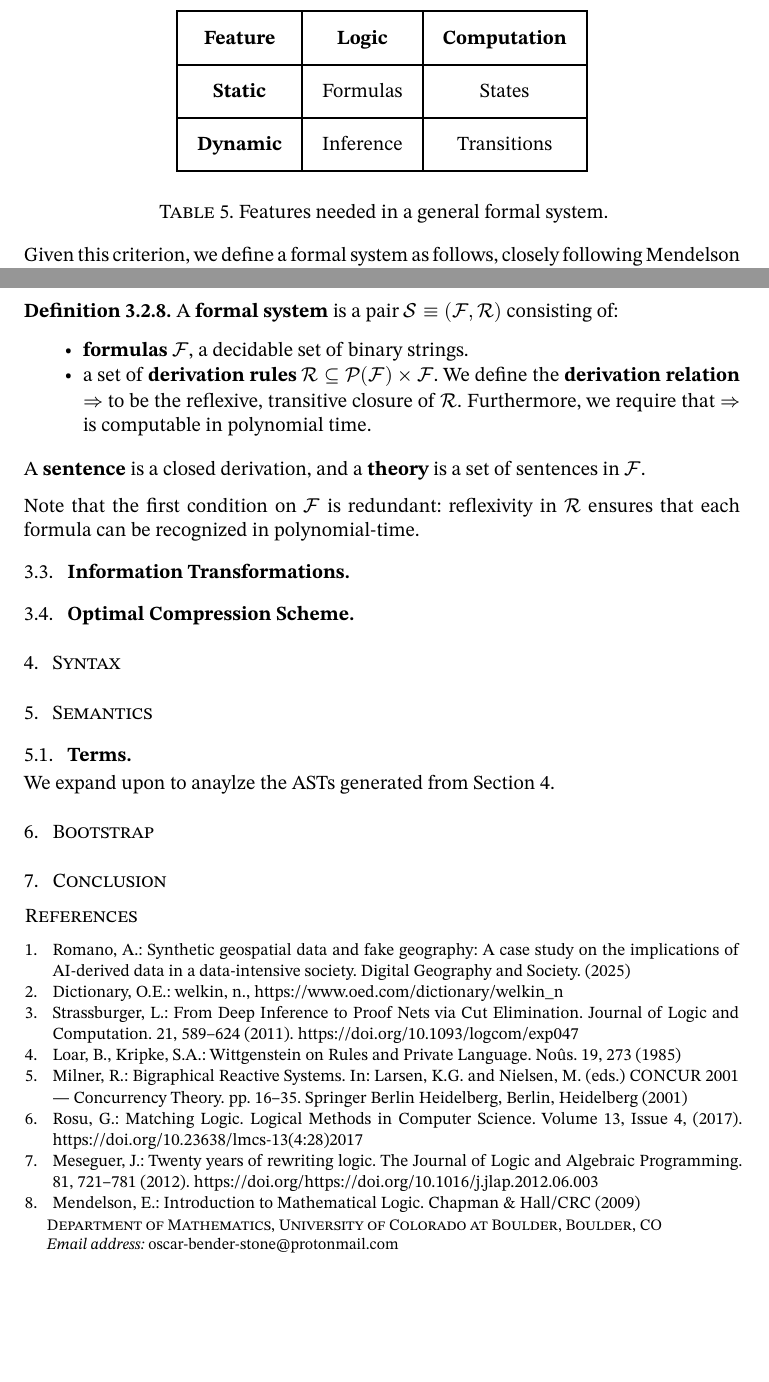
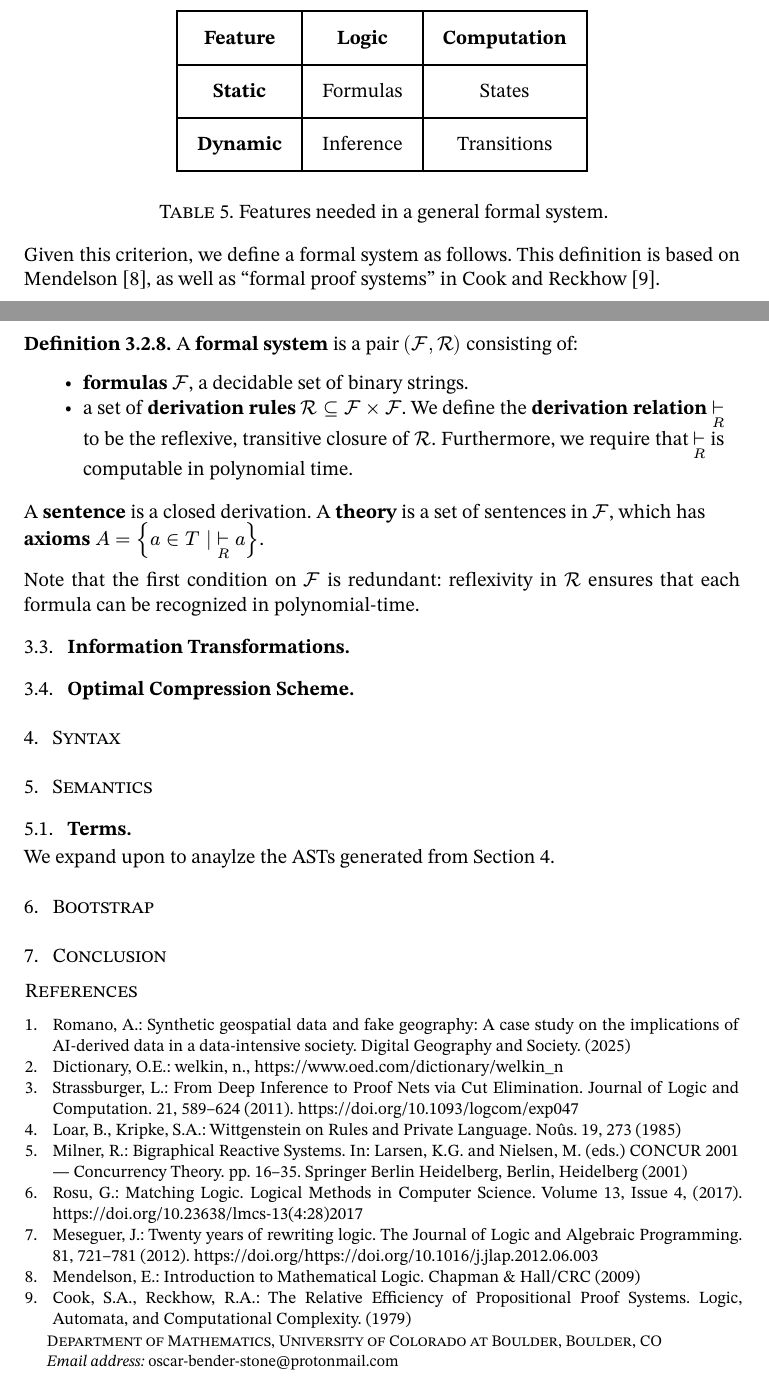
Before and after one commit to oscar-bender-stone/honors-thesis, a Typst document (source/index.typ, which reads source/information_systems.typ, source/references.bib): two parts of pages 7 and 8 of 8, joined at a grey line, cut so that both start at the same text, the shorter picture padded with empty space. Compiled offline with Typst 0.15.

Commit message:
Refined definition of formal systems and added new reference

```diff
--- a/source/information_systems.typ
+++ b/source/information_systems.typ
@@ -180,7 +180,8 @@ this is intentionally _general_ to encompass any other interpretation.
 )<formal_system_features>
 
 
-Given this criterion, we define a formal system as follows, closely following
-Mendelson @mendelson_logic.
+Given this criterion, we define a formal system as follows. This definition is
+based on Mendelson @mendelson_logic, as well as "formal proof systems" in Cook
+and Reckhow @cook_proof_systems.
 
 #definition[
@@ -188,13 +189,12 @@ Mendelson @mendelson_logic.
 
   - *formulas* $cal(F)$, a decidable set of binary strings.
-  - a set of *derivation rules*
-    #box[$cal(R) subset.eq cal(P)(cal(F)) times cal(F)$]. We define the
-    *derivation relation* $=>$ to be the reflexive, transitive closure of
-    $cal(R)$. Furthermore, we require that $=>$ is computable in polynomial
-    time.
+  - a set of *derivation rules* #box[$cal(R) subset.eq cal(F) times cal(F)$]. We
+    define the *derivation relation* $tack_R$ to be the reflexive, transitive
+    closure of $cal(R)$. Furthermore, we require that $tack_R$ is computable in
+    polynomial time.
 
-  A *sentence* is a closed derivation, and a *theory* is a set of sentences in
-  $cal(F)$.
+  A *sentence* is a closed derivation. A *theory* is a set of sentences in
+  $cal(F)$, which has *axioms* $A = {a in T | tack_R a}$.
 ]
 
 Note that the first condition on $cal(F)$ is redundant: reflexivity in $cal(R)$
--- a/source/references.bib
+++ b/source/references.bib
@@ -45,6 +45,13 @@
   issn          = {00122017, 17468361},
   url           = {http://www.jstor.org/stable/42964248},
   urldate       = {2025-10-21},
+}
+@article{cook_proof_systems,
+  title         = {The Relative Efficiency of Propositional Proof Systems},
+  author        = {Stephen A. Cook and Robert A. Reckhow},
+  year          = {1979},
+  journal       = {Logic, Automata, and Computational Complexity},
+  url           = {https://api.semanticscholar.org/CorpusID:2187041},
 }
 @article{kripke_wittgenstein,
   title         = {Wittgenstein on Rules and Private Language.},
```
Also changed, not shown: document/thesis.pdf, source/information_systems.typ (2 more changed lines).
